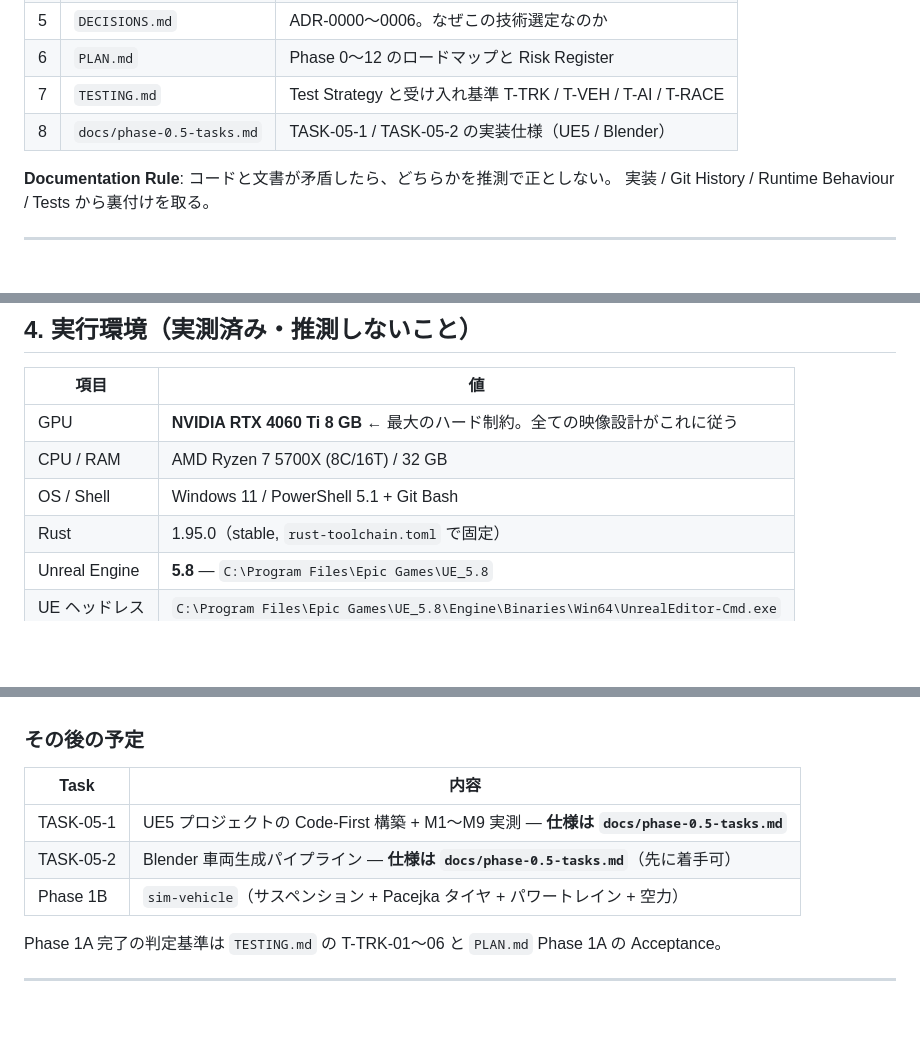
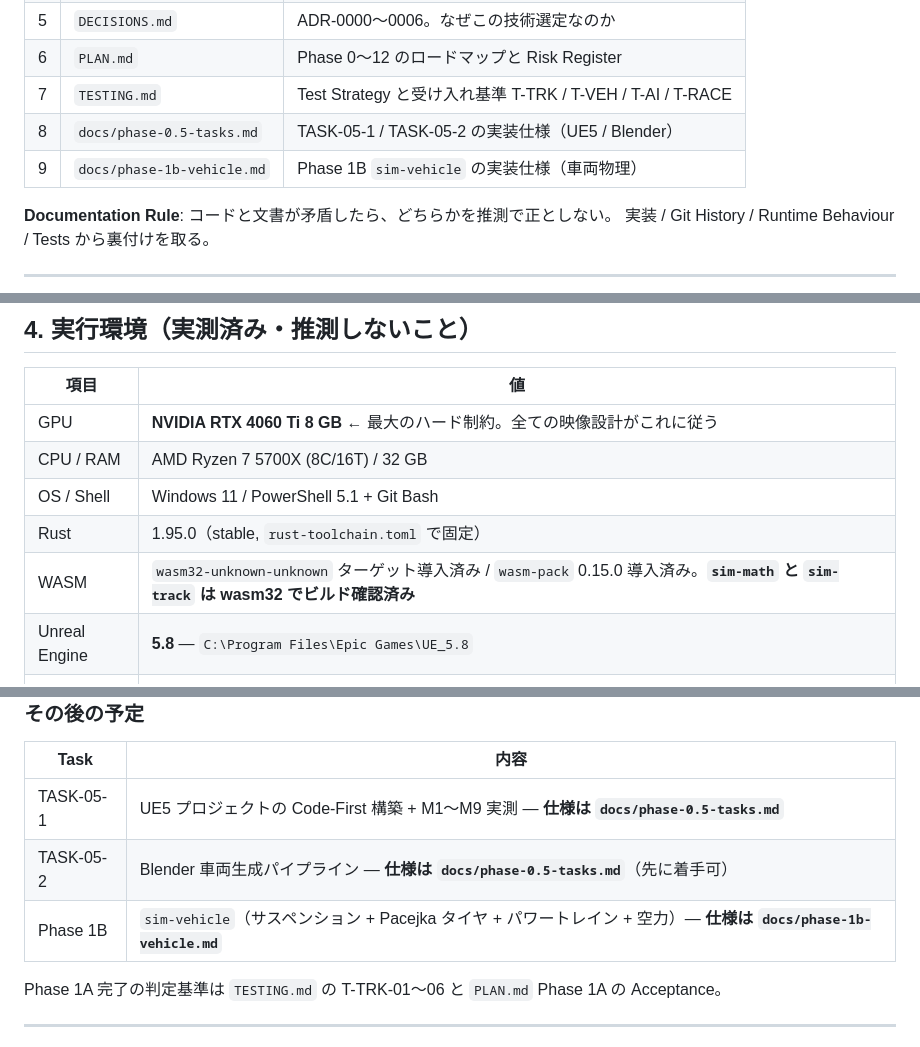
Before and after one commit to oh12kj-dot/Racing, a Markdown page: HANDOFF.md, 3 parts joined by grey strips. GitHub-like rendering; blank space fills up the shorter version.

```diff
--- a/HANDOFF.md
+++ b/HANDOFF.md
@@ -31,6 +31,7 @@ Last updated: 2026-09-07（TASK-1A-3 完了時点）
 | 6 | `PLAN.md` | Phase 0〜12 のロードマップと Risk Register |
 | 7 | `TESTING.md` | Test Strategy と受け入れ基準 T-TRK / T-VEH / T-AI / T-RACE |
 | 8 | `docs/phase-0.5-tasks.md` | TASK-05-1 / TASK-05-2 の実装仕様（UE5 / Blender） |
+| 9 | `docs/phase-1b-vehicle.md` | Phase 1B `sim-vehicle` の実装仕様（車両物理） |
 
 **Documentation Rule**: コードと文書が矛盾したら、どちらかを推測で正としない。
 実装 / Git History / Runtime Behaviour / Tests から裏付けを取る。
@@ -125,6 +126,7 @@ Severity は `CRITICAL / HIGH / MEDIUM / LOW`。
 | CPU / RAM | AMD Ryzen 7 5700X (8C/16T) / 32 GB |
 | OS / Shell | Windows 11 / PowerShell 5.1 + Git Bash |
 | Rust | 1.95.0（stable, `rust-toolchain.toml` で固定） |
+| WASM | `wasm32-unknown-unknown` ターゲット導入済み / `wasm-pack` 0.15.0 導入済み。**`sim-math` と `sim-track` は wasm32 でビルド確認済み** |
 | Unreal Engine | **5.8** — `C:\Program Files\Epic Games\UE_5.8` |
 | UE ヘッドレス | `C:\Program Files\Epic Games\UE_5.8\Engine\Binaries\Win64\UnrealEditor-Cmd.exe` |
 | Blender | **5.2.1 LTS**（Microsoft Store / MSIX 版）— 起動方法は下記 |
@@ -164,7 +166,7 @@ Severity は `CRITICAL / HIGH / MEDIUM / LOW`。
 |------|------|
 | TASK-05-1 | UE5 プロジェクトの Code-First 構築 + M1〜M9 実測 — **仕様は `docs/phase-0.5-tasks.md`** |
 | TASK-05-2 | Blender 車両生成パイプライン — **仕様は `docs/phase-0.5-tasks.md`**（先に着手可） |
-| Phase 1B | `sim-vehicle`（サスペンション + Pacejka タイヤ + パワートレイン + 空力） |
+| Phase 1B | `sim-vehicle`（サスペンション + Pacejka タイヤ + パワートレイン + 空力）— **仕様は `docs/phase-1b-vehicle.md`** |
 
 Phase 1A 完了の判定基準は `TESTING.md` の T-TRK-01〜06 と `PLAN.md` Phase 1A の Acceptance。
 
```
Also changed, not shown: docs/phase-1b-vehicle.md (added, +430 -0 lines).
